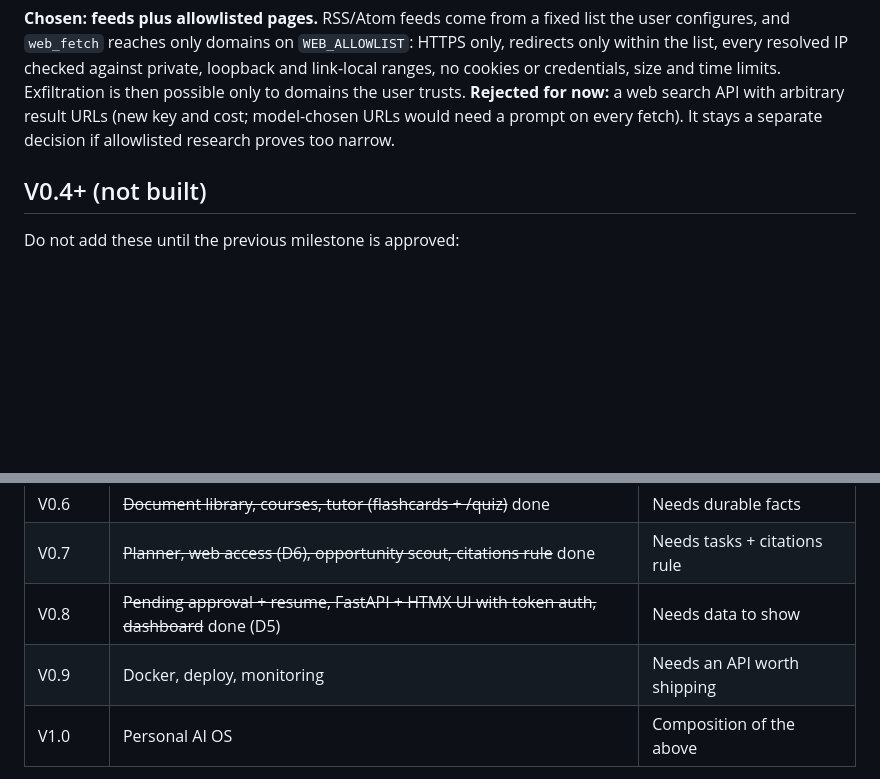
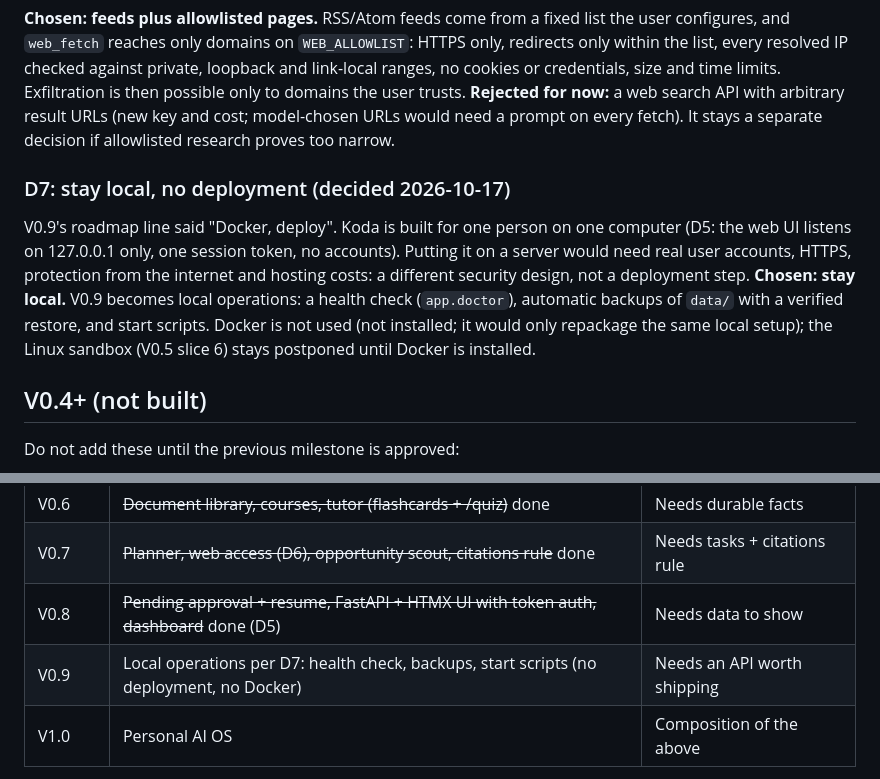
Before and after one commit to iwan-adler/personal-ai-agent, a Markdown page: docs/architecture.md, 2 parts joined by grey strips. Drawn GitHub-style; blank space fills up the shorter version.

Commit message:
docs: record D7 (stay local, no deployment)
Co-Authored-By: Claude Opus 5.5 <noreply@anthropic.com>

```diff
--- a/docs/architecture.md
+++ b/docs/architecture.md
@@ -407,6 +407,17 @@ API with arbitrary result URLs (new key and cost; model-chosen URLs would need a
 prompt on every fetch). It stays a separate decision if allowlisted research proves
 too narrow.
 
+### D7: stay local, no deployment (decided 2026-10-17)
+
+V0.9's roadmap line said "Docker, deploy". Koda is built for one person on one computer
+(D5: the web UI listens on 127.0.0.1 only, one session token, no accounts). Putting it
+on a server would need real user accounts, HTTPS, protection from the internet and
+hosting costs: a different security design, not a deployment step. **Chosen: stay
+local.** V0.9 becomes local operations: a health check (`app.doctor`), automatic
+backups of `data/` with a verified restore, and start scripts. Docker is not used
+(not installed; it would only repackage the same local setup); the Linux sandbox
+(V0.5 slice 6) stays postponed until Docker is installed.
+
 ## V0.4+ (not built)
 
 Do not add these until the previous milestone is approved:
@@ -418,7 +429,7 @@ Do not add these until the previous milestone is approved:
 | V0.6 | ~~Document library, courses, tutor (flashcards + /quiz)~~ done | Needs durable facts |
 | V0.7 | ~~Planner, web access (D6), opportunity scout, citations rule~~ done | Needs tasks + citations rule |
 | V0.8 | ~~Pending approval + resume, FastAPI + HTMX UI with token auth, dashboard~~ done (D5) | Needs data to show |
-| V0.9 | Docker, deploy, monitoring | Needs an API worth shipping |
+| V0.9 | Local operations per D7: health check, backups, start scripts (no deployment, no Docker) | Needs an API worth shipping |
 | V1.0 | Personal AI OS | Composition of the above |
 
 **Not now:** PostgreSQL, Redis, Neo4j, LangChain-as-core, voice, email sending, unrestricted shell, dashboard.
```
